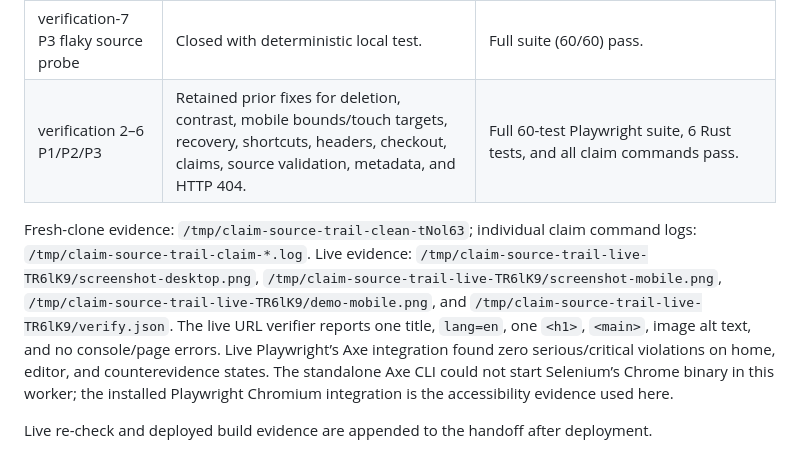
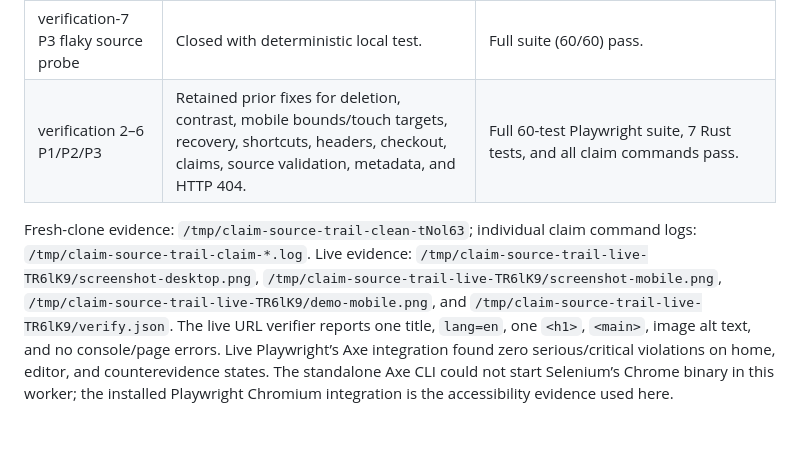
Before and after one commit to B-Divyesh/sf-claim-source-trail, a Markdown page: .factory/polish-1.md, the part around the change. Drawn GitHub-style; blank space fills up the shorter version.

Commit message:
docs: correct polish handoff details

```diff
--- a/.factory/polish-1.md
+++ b/.factory/polish-1.md
@@ -17,8 +17,6 @@ Candidate repaired from `4176682a01b084e0baee66ac10baaacb8028752b` on 2026-08-30
 | verification-7 P3 footer/build | Closed with shared footer and build ID. | Full suite + 404 assertion pass. |
 | verification-7 P3 Docker default | Closed with `BUILD_SHA=dev`. | `npm run build` pass. |
 | verification-7 P3 flaky source probe | Closed with deterministic local test. | Full suite (60/60) pass. |
-| verification 2–6 P1/P2/P3 | Retained prior fixes for deletion, contrast, mobile bounds/touch targets, recovery, shortcuts, headers, checkout, claims, source validation, metadata, and HTTP 404. | Full 60-test Playwright suite, 6 Rust tests, and all claim commands pass. |
+| verification 2–6 P1/P2/P3 | Retained prior fixes for deletion, contrast, mobile bounds/touch targets, recovery, shortcuts, headers, checkout, claims, source validation, metadata, and HTTP 404. | Full 60-test Playwright suite, 7 Rust tests, and all claim commands pass. |
 
 Fresh-clone evidence: `/tmp/claim-source-trail-clean-tNol63`; individual claim command logs: `/tmp/claim-source-trail-claim-*.log`. Live evidence: `/tmp/claim-source-trail-live-TR6lK9/screenshot-desktop.png`, `/tmp/claim-source-trail-live-TR6lK9/screenshot-mobile.png`, `/tmp/claim-source-trail-live-TR6lK9/demo-mobile.png`, and `/tmp/claim-source-trail-live-TR6lK9/verify.json`. The live URL verifier reports one title, `lang=en`, one `<h1>`, `<main>`, image alt text, and no console/page errors. Live Playwright’s Axe integration found zero serious/critical violations on home, editor, and counterevidence states. The standalone Axe CLI could not start Selenium’s Chrome binary in this worker; the installed Playwright Chromium integration is the accessibility evidence used here.
-
-Live re-check and deployed build evidence are appended to the handoff after deployment.
```
Also changed, not shown: .factory/handoff.md (+1 -1 lines).
